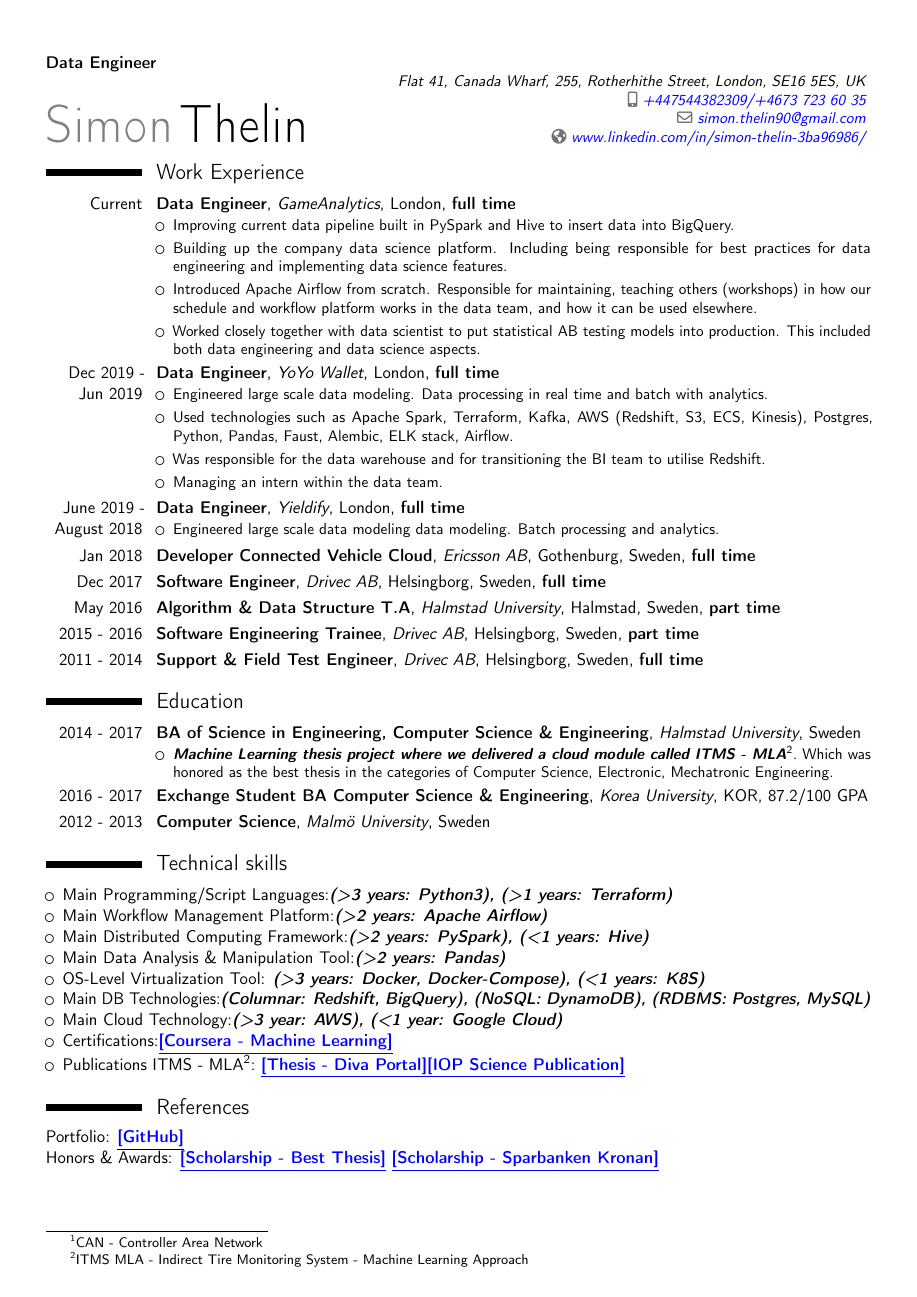
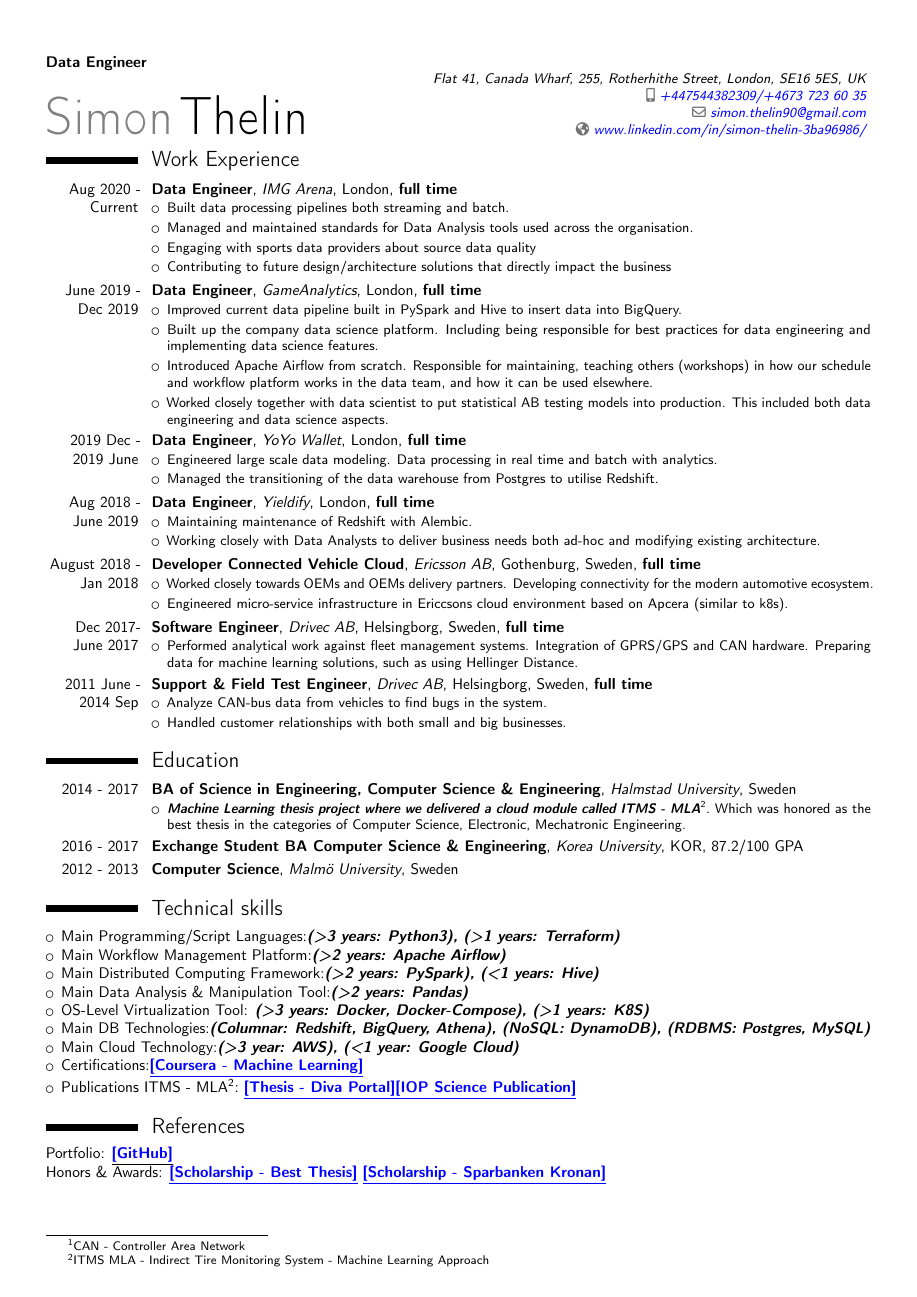
Before and after one commit to Thelin90/CV_sharelatex, a LaTeX CV (THELIN_SIMON_CV.tex): the whole page. Compiled offline with pdfLaTeX.

Commit message:
CV-NEW-JOB
* New joby

```diff
--- a/THELIN_SIMON_CV.tex
+++ b/THELIN_SIMON_CV.tex
@@ -15,7 +15,7 @@
 %
 % This work consists of the files main.tex
 
-\documentclass[11pt,a4paper,sans,colorlinks,linkcolor=blue,urlcolor=blue]{moderncv}
+\documentclass[10pt,a4paper,sans,colorlinks,linkcolor=blue,urlcolor=blue]{moderncv}
 
  % possible options include font size ('10pt', '11pt' and '12pt'), paper size ('a4paper', 'letterpaper', 'a5paper', 'legalpaper', 'executivepaper' and 'landscape') and font family ('sans' and 'roman')
 
@@ -73,45 +75,74 @@
 %I possess professional qualifications in programming where i have delivered applications both in Android and hardware close software. I am always on point and loyal towards my duties.
 \section{Work Experience}
 
-\cventry{Current}{Data Engineer}{GameAnalytics}{London}{\textbf{full time}}{
+\cventry{Aug 2020 - Current}{Data Engineer}{IMG Arena}{London}{\textbf{full time}}{
 \begin{itemize}
-    \itemsep0.3em
-    \item Improving current data pipeline built in PySpark and Hive to insert data into BigQuery.
-    \item Building up the company data science platform. Including being responsible for best practices for data engineering and implementing data science features.
+    \itemsep0.2em
+    \item Built data processing pipelines both streaming and batch.
+    %\item Contributed to feature engineering, combining data sets from internal and external sources.
+    \item Managed and maintained standards for Data Analysis tools used across the organisation.
+    %\item Implemented the full life cycle of machine learning models.
+    \item Engaging with sports data providers about source data quality
+    \item Contributing to future design/architecture solutions that directly impact the business
+\end{itemize}
+}
+
+\cventry{June 2019 - Dec 2019}{Data Engineer}{GameAnalytics}{London}{\textbf{full time}}{
+\begin{itemize}
+    \itemsep0.2em
+    \item Improved current data pipeline built in PySpark and Hive to insert data into BigQuery.
+    \item Built up the company data science platform. Including being responsible for best practices for data engineering and implementing data science features.
     \item Introduced Apache Airflow from scratch. Responsible for maintaining, teaching others (workshops) in how our schedule and workflow platform works in the data team, and how it can be used elsewhere.
     \item Worked closely together with data scientist to put statistical AB testing models into production. This included both data engineering and data science aspects.
 \end{itemize}
 }
 
-\cventry{Dec 2019 - Jun 2019}{Data Engineer}{YoYo Wallet}{London}{\textbf{full time}}{
+\cventry{2019 Dec - 2019 June}{Data Engineer}{YoYo Wallet}{London}{\textbf{full time}}{
 \begin{itemize}
-    \itemsep0.3em
+    \itemsep0.2em
     \item Engineered large scale data modeling. Data processing in real time and batch with analytics.
-    \item Used technologies such as Apache Spark, Terraform, Kafka, AWS (Redshift, S3, ECS, Kinesis), Postgres, Python, Pandas, Faust, Alembic, ELK stack, Airflow.
-    \item Was responsible for the data warehouse and for transitioning the BI team to utilise Redshift.
-    \item Managing an intern within the data team.
+    %\item Used technologies such as Apache Spark, Terraform, Kafka, AWS (Redshift, S3, ECS, Kinesis), Postgres, Python, Pandas, Faust, Alembic, ELK stack, Airflow.
+    \item Managed the transitioning of the data warehouse from Postgres to utilise Redshift.
+    %\item Managing an intern within the data team.
 \end{itemize}
 }
 
-\cventry{June 2019 - August 2018}{Data Engineer}{Yieldify}{London}{\textbf{full time}}{
+\cventry{Aug 2018 - June 2019}{Data Engineer}{Yieldify}{London}{\textbf{full time}}{
 \begin{itemize}
-    \itemsep0.3em
-    \item Engineered large scale data modeling data modeling. Batch processing and analytics.
+    \itemsep0.2em
+    %\item Engineered large scale data modeling. Batch processing and analytics.
+    \item Maintaining maintenance of Redshift with Alembic.
+    \item Working closely with Data Analysts to deliver business needs both ad-hoc and modifying existing architecture.
 \end{itemize}}
 
-\cventry{Jan 2018}{Developer Connected Vehicle Cloud}{Ericsson AB}{Gothenburg, Sweden}{\textbf{full time}}{}
+\cventry{August 2018 - Jan 2018}{Developer Connected Vehicle Cloud}{Ericsson AB}{Gothenburg, Sweden}{\textbf{full time}}{
+\begin{itemize}
+    \itemsep0.2em
+    \item Worked closely towards OEMs and OEMs delivery partners. Developing connectivity for the modern automotive ecosystem.
+    %\item Worked on maintaining Kafka infrastructure.
+    \item Engineered micro-service infrastructure in Ericcsons cloud environment based on Apcera (similar to k8s).
+    %\item Collaborating with several teams in China with code reviews.
+    %\item Utilising Terraform to enforce infrastructure as code in multi cloud environments (Azure, AWS).
+\end{itemize}}
 
-\cventry{Dec 2017}{Software Engineer}{Drivec AB}{Helsingborg, Sweden}{\textbf{full time}}{}
+\cventry{Dec 2017- June 2017}{Software Engineer}{Drivec AB}{Helsingborg, Sweden}{\textbf{full time}}{
+\begin{itemize}
+    \itemsep0.2em
+    \item Performed analytical work against fleet management systems. Integration of GPRS/GPS and CAN hardware. Preparing data for machine learning solutions, such as using Hellinger Distance.
+    %\item Quality assurance work involving analyzing data from vehicles.
+    %\item Used technologies such as Python, Node.js and Android (Java).
+\end{itemize}}
 
-\cventry{May 2016}{Algorithm \& Data Structure T.A}{Halmstad University}{Halmstad, Sweden}{\textbf{part time}}{}
-
-\cventry{2015 - 2016}{Software Engineering Trainee}{Drivec AB}{Helsingborg, Sweden}{\textbf{part time}}{}
-
-\cventry{2011 - 2014}{Support \& Field Test Engineer}{Drivec AB}{Helsingborg, Sweden}{\textbf{full time}}{}
+\cventry{2011 June - 2014 Sep}{Support \& Field Test Engineer}{Drivec AB}{Helsingborg, Sweden}{\textbf{full time}}{\begin{itemize}
+    \itemsep0.2em
+    %\item Worked in the company to make sure the project role out, managing installations went smoothly. Included traveling around the Nordics to teach how to install the fleet management systems.
+    \item Analyze CAN-bus data from vehicles to find bugs in the system.
+    \item Handled customer relationships with both small and big businesses.
+\end{itemize}}
 
 \section{Education}
 \cventry{2014 - 2017}{BA of Science in Engineering, Computer Science \& Engineering}{Halmstad University}{Sweden}{}{ \begin{itemize}
-    \itemsep0.3em
+    \itemsep0.2em
     \item \textit{\textbf{Machine Learning thesis project where we delivered a cloud module called ITMS - MLA\footnotemark[2]}}. Which was honored as the best thesis in the categories of Computer Science, Electronic, Mechatronic Engineering.
     %\item Delivered a prototype for an ingredient check up app for allergy at the hackathon Hack4Health in April 2016.
     %\item Attended education and preparations for 6 months to be able to be responsible for the team building process for new students at the introduction week at the IT section fall 2015.
@@ -133,8 +164,8 @@
     \item Main Workflow Management Platform:\textbf{\textit{(>2 years: Apache Airflow)}}
     \item Main Distributed Computing Framework:\textbf{\textit{(>2 years: PySpark), (<1 years: Hive)}}
     \item Main Data Analysis \& Manipulation Tool:\textbf{\textit{(>2 years: Pandas)}}
-    \item OS-Level Virtualization Tool: \textbf{\textit{(>3 years: Docker, Docker-Compose), (<1 years: K8S)}}
-    \item Main DB Technologies:\textbf{\textit{(Columnar: Redshift, BigQuery), (NoSQL: DynamoDB), (RDBMS: Postgres, MySQL)}}
+    \item OS-Level Virtualization Tool: \textbf{\textit{(>3 years: Docker, Docker-Compose), (>1 years: K8S)}}
+    \item Main DB Technologies:\textbf{\textit{(Columnar: Redshift, BigQuery, Athena), (NoSQL: DynamoDB), (RDBMS: Postgres, MySQL)}}
     \item Main Cloud Technology:\textbf{\textit{(>3 year: AWS), (<1 year: Google Cloud)}}
     \item Certifications:\href{https://www.coursera.org/account/accomplishments/certificate/W5HM63ABYCDV}{\textbf{\textsc{\underline{[Coursera - Machine Learning]}}}}
     \item Publications ITMS - MLA\footnotemark[2]: \href{http://hh.diva-portal.org/smash/record.jsf?pid=diva2%3A1113511&dswid=4291#sthash.wwKv4JYI.dpbs}{\textbf{\textsc{\underline{[Thesis - Diva Portal]}}}}\href{http://iopscience.iop.org/article/10.1088/1757-899X/252/1/012018/pdf;jsessionid=EF9A9E415EC41D639019919DC566B21F.c4.iopscience.cld.iop.org}{\textbf{\underline{[IOP Science Publication]}}}
```
Also changed, not shown: THELIN_90_CV.pdf, THELIN_90_CV.png, THELIN_SIMON_CV.tex (2 more changed lines), 1 other file.
